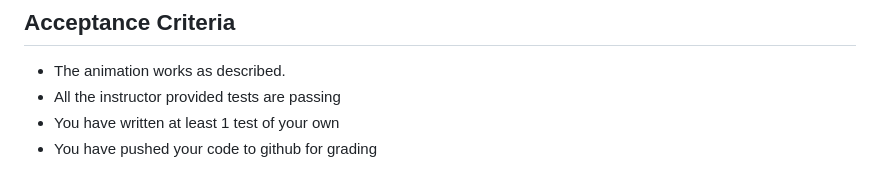
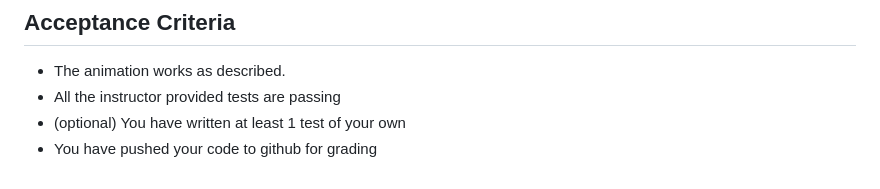
Before and after one commit to shanep/cs208-p3-starter, a Markdown page: README.md, the part around the change. Rendered like a GitHub page.

```diff
--- a/README.md
+++ b/README.md
@@ -98,5 +98,5 @@ document will show you how to accomplish this task.
 
 * The animation works as described.
 * All the instructor provided tests are passing
-* You have written at least 1 test of your own
+* (optional) You have written at least 1 test of your own
 * You have pushed your code to github for grading
```
